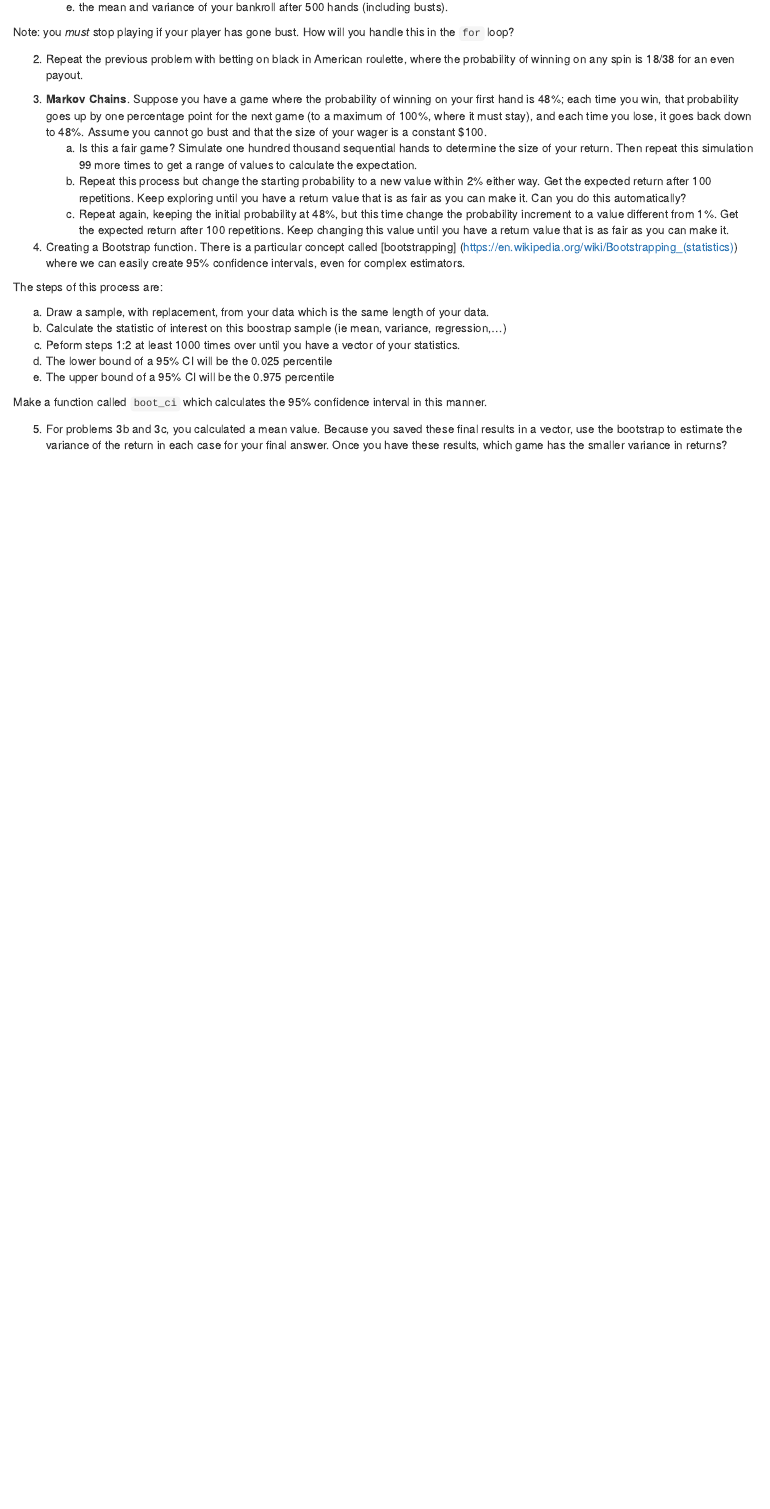
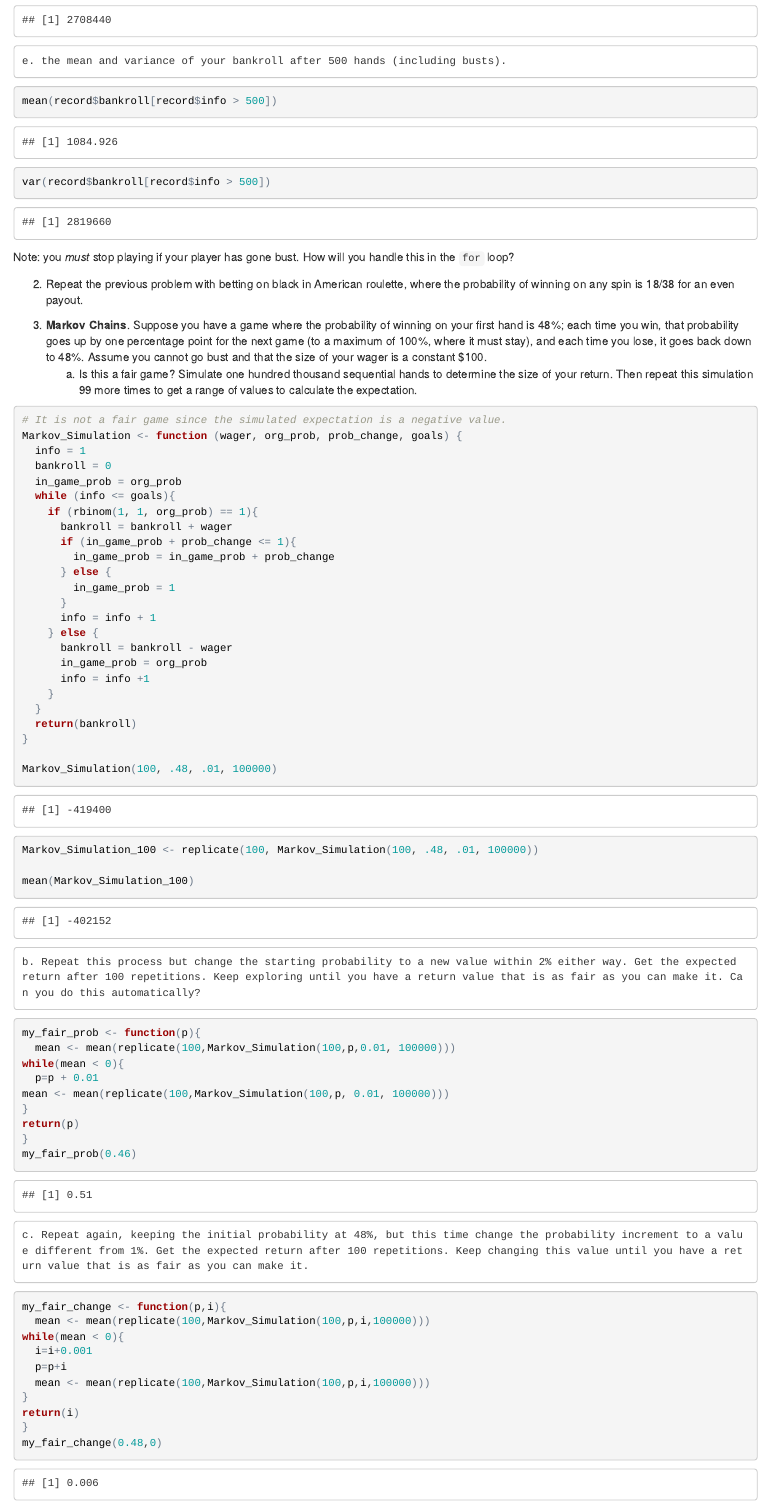
Before and after one commit to PHP2560-Statistical-Programming-R/simulations-in-class-team1-3, an R Markdown document (simulation_in_class_Wei_Wang/simulations-in-class-team1-3.Rmd): the page in a window 1100 px wide, from 360 px down before the commit and from 1460 px down after it, so that both start at the same text. The pictures show the output file simulation_in_class_Wei_Wang/simulations-in-class-team1-3.html that the author committed with the source, opened offline.

Commit message:
added Question 1&3

````diff
--- a/simulation_in_class_Wei_Wang/simulations-in-class-team1-3.Rmd
+++ b/simulation_in_class_Wei_Wang/simulations-in-class-team1-3.Rmd
@@ -38,13 +87,75 @@
     e. the mean and variance of your bankroll after 500 hands (including busts).
+```{r, echo=TRUE}
+mean(record$bankroll[record$info > 500])
+var(record$bankroll[record$info > 500])
 
+```
 Note: you *must* stop playing if your player has gone bust. How will you handle this in the `for` loop?
 
 2. Repeat the previous problem with betting on black in American roulette, where the probability of winning on any spin is 18/38 for an even payout.
+```{r}
+
+```
 
 3. **Markov Chains**. Suppose you have a game where the probability of winning on your first hand is 48%; each time you win, that probability goes up by one percentage point for the next game (to a maximum of 100%, where it must stay), and each time you lose, it goes back down to 48%. Assume you cannot go bust and that the size of your wager is a constant $100.
     a. Is this a fair game? Simulate one hundred thousand sequential hands to determine the size of your return. Then repeat this simulation 99 more times to get a range of values to calculate the expectation.
+```{r, echo=TRUE}
+# It is not a fair game since the simulated expectation is a negative value.
+Markov_Simulation <- function (wager, org_prob, prob_change, goals) {
+  info = 1
+  bankroll = 0
+  in_game_prob = org_prob
+  while (info <= goals){
+    if (rbinom(1, 1, org_prob) == 1){
+      bankroll = bankroll + wager
+      if (in_game_prob + prob_change <= 1){
+        in_game_prob = in_game_prob + prob_change
+      } else {
+        in_game_prob = 1
+      }
+      info = info + 1
+    } else {
+      bankroll = bankroll - wager
+      in_game_prob = org_prob
+      info = info +1
+    }
+  }
+  return(bankroll)
+}
+
+Markov_Simulation(100, .48, .01, 100000)
+
+Markov_Simulation_100 <- replicate(100, Markov_Simulation(100, .48, .01, 100000))
+
+mean(Markov_Simulation_100)
+
+```
     b. Repeat this process but change the starting probability to a new value within 2% either way. Get the expected return after 100 repetitions. Keep exploring until you have a return value that is as fair as you can make it. Can you do this automatically?
+```{r, echo=TRUE}
+my_fair_prob <- function(p){
+  mean <- mean(replicate(100,Markov_Simulation(100,p,0.01, 100000)))
+while(mean < 0){
+  p=p + 0.01
+mean <- mean(replicate(100,Markov_Simulation(100,p, 0.01, 100000)))
+}
+return(p)
+}
+my_fair_prob(0.46)
+```
     c. Repeat again, keeping the initial probability at 48%, but this time change the probability increment to a value different from 1%. Get the expected return after 100 repetitions. Keep changing this value until you have a return value that is as fair as you can make it.
+```{r, echo=TRUE}
+my_fair_change <- function(p,i){
+  mean <- mean(replicate(100,Markov_Simulation(100,p,i,100000)))
+while(mean < 0){
+  i=i+0.001
+  p=p+i
+  mean <- mean(replicate(100,Markov_Simulation(100,p,i,100000)))
+}
+return(i)
+}
+my_fair_change(0.48,0)
+
+```
 
 
 4. Creating a Bootstrap function. There is a particular concept called [bootstrapping]
````
Also changed, not shown: simulation_in_class_Wei_Wang/simulations-in-class-team1-3.html, simulation_in_class_Wei_Wang/simulations-in-class-team1-3.Rmd (49 more changed lines).
